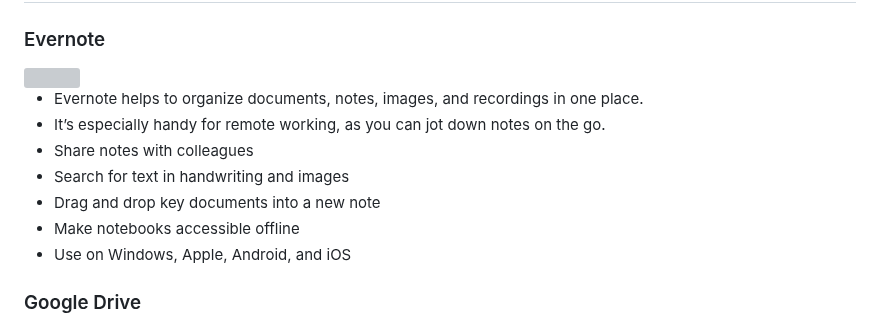
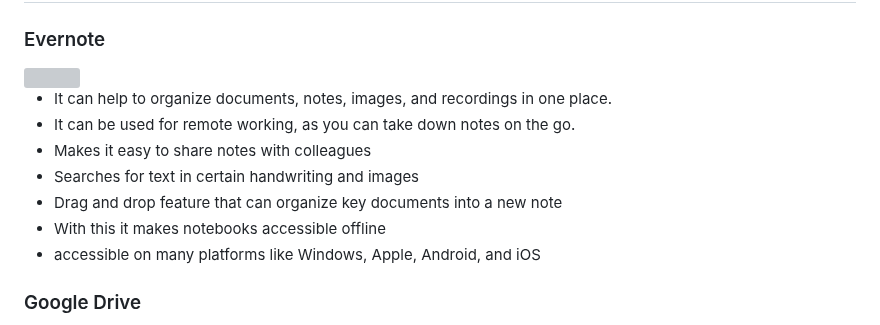
Before and after one commit to annabellas4934/sep10-freedom-project, a Markdown page: prep/content.md, the part around the change. GitHub-like rendering; grey boxes are pictures that could not be loaded.

```diff
--- a/prep/content.md
+++ b/prep/content.md
@@ -17,13 +17,14 @@ Topic: **Business**
 ### Evernote
   <img src= https://cdn.prod.website-files.com/674c0c42b14bdea2707e5bfc/6797c2a0e6b8b7114aecc86b_evernote%20main.png>
 
-* Evernote helps to organize documents, notes, images, and recordings in one place.
-* It’s especially handy for remote working, as you can jot down notes on the go.
-* Share notes with colleagues
-* Search for text in handwriting and images
-* Drag and drop key documents into a new note
-* Make notebooks accessible offline
-* Use on Windows, Apple, Android, and iOS
+* It can help to organize documents, notes, images, and recordings in one place.
+* It can be used for remote working, as you can take down notes on the go.
+* Makes it easy to share notes with colleagues
+* Searches for text in certain handwriting and images
+* Drag and drop feature that can organize key documents into a new note
+* With this it makes notebooks accessible offline
+* accessible on many platforms like Windows, Apple, Android, and iOS
+
 ### Google Drive
 <img src= https://www.bobcloud.net/wp-content/uploads/2023/10/Google-Drive-Logo-2023.png>
 
```
